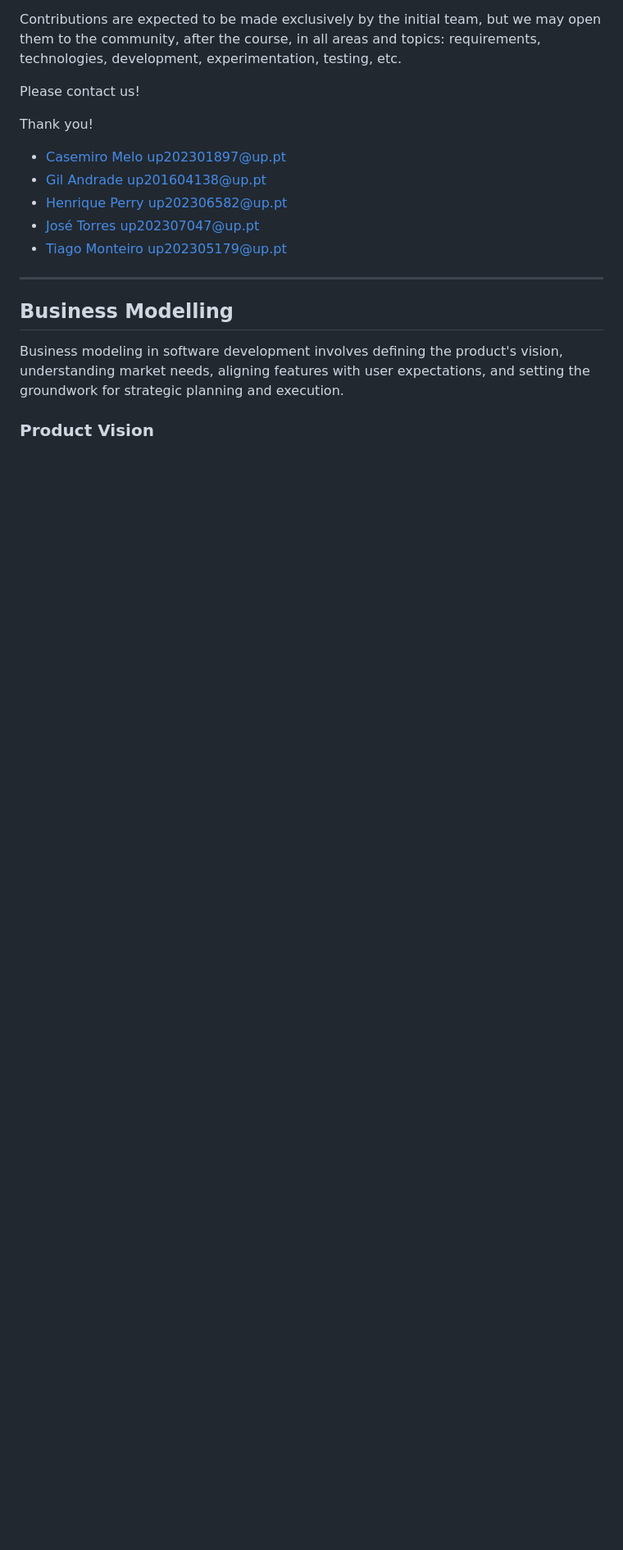
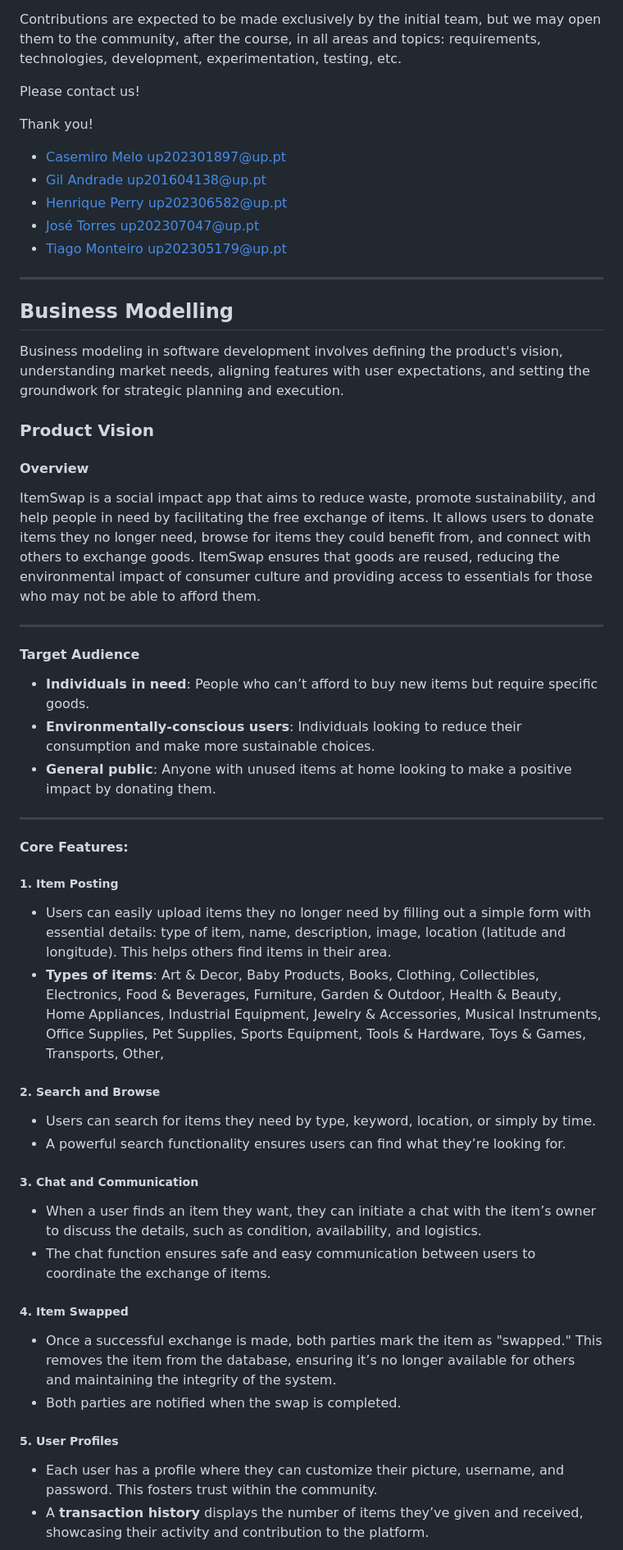
Before and after one commit to casemiromjm/ItemSwap, a Markdown page: README.md, the part around the change printed below. Shown: that part at 82% size. Drawn GitHub-style; blank space fills up the shorter version.

```diff
--- a/README.md
+++ b/README.md
@@ -47,3 +47,58 @@ Business modeling in software development involves defining the product's vision
 
 ### Product Vision
 
+#### **Overview**
+ItemSwap is a social impact app that aims to reduce waste, promote sustainability, and help people in need by facilitating the free exchange of items. It allows users to donate items they no longer need, browse for items they could benefit from, and connect with others to exchange goods. ItemSwap ensures that goods are reused, reducing the environmental impact of consumer culture and providing access to essentials for those who may not be able to afford them.
+
+---
+
+#### **Target Audience**
+- **Individuals in need**: People who can’t afford to buy new items but require specific goods.
+- **Environmentally-conscious users**: Individuals looking to reduce their consumption and make more sustainable choices.
+- **General public**: Anyone with unused items at home looking to make a positive impact by donating them.
+
+---
+
+#### **Core Features:**
+
+##### **1. Item Posting**
+- Users can easily upload items they no longer need by filling out a simple form with essential details: type of item, name, description, image, location (latitude and longitude). This helps others find items in their area.
+- **Types of items**:
+   Art & Decor,
+  Baby Products,
+  Books,
+  Clothing,
+  Collectibles,
+  Electronics,
+  Food & Beverages,
+  Furniture,
+  Garden & Outdoor,
+  Health & Beauty,
+  Home Appliances,
+  Industrial Equipment,
+  Jewelry & Accessories,
+  Musical Instruments,
+  Office Supplies,
+  Pet Supplies,
+  Sports Equipment,
+  Tools & Hardware,
+  Toys & Games,
+  Transports,
+  Other,
+
+##### **2. Search and Browse**
+- Users can search for items they need by type, keyword, location, or simply by time.
+- A powerful search functionality ensures users can find what they’re looking for.
+
+##### **3. Chat and Communication**
+- When a user finds an item they want, they can initiate a chat with the item’s owner to discuss the details, such as condition, availability, and logistics.
+- The chat function ensures safe and easy communication between users to coordinate the exchange of items.
+
+##### **4. Item Swapped**
+- Once a successful exchange is made, both parties mark the item as "swapped." This removes the item from the database, ensuring it’s no longer available for others and maintaining the integrity of the system.
+- Both parties are notified when the swap is completed.
+
+##### **5. User Profiles**
+- Each user has a profile where they can customize their picture, username, and password. This fosters trust within the community.
+- A **transaction history** displays the number of items they’ve given and received, showcasing their activity and contribution to the platform.
+
```
Also changed, not shown: other parts of README.md (+44 -30 lines), documentation/domain_model.png (added).
